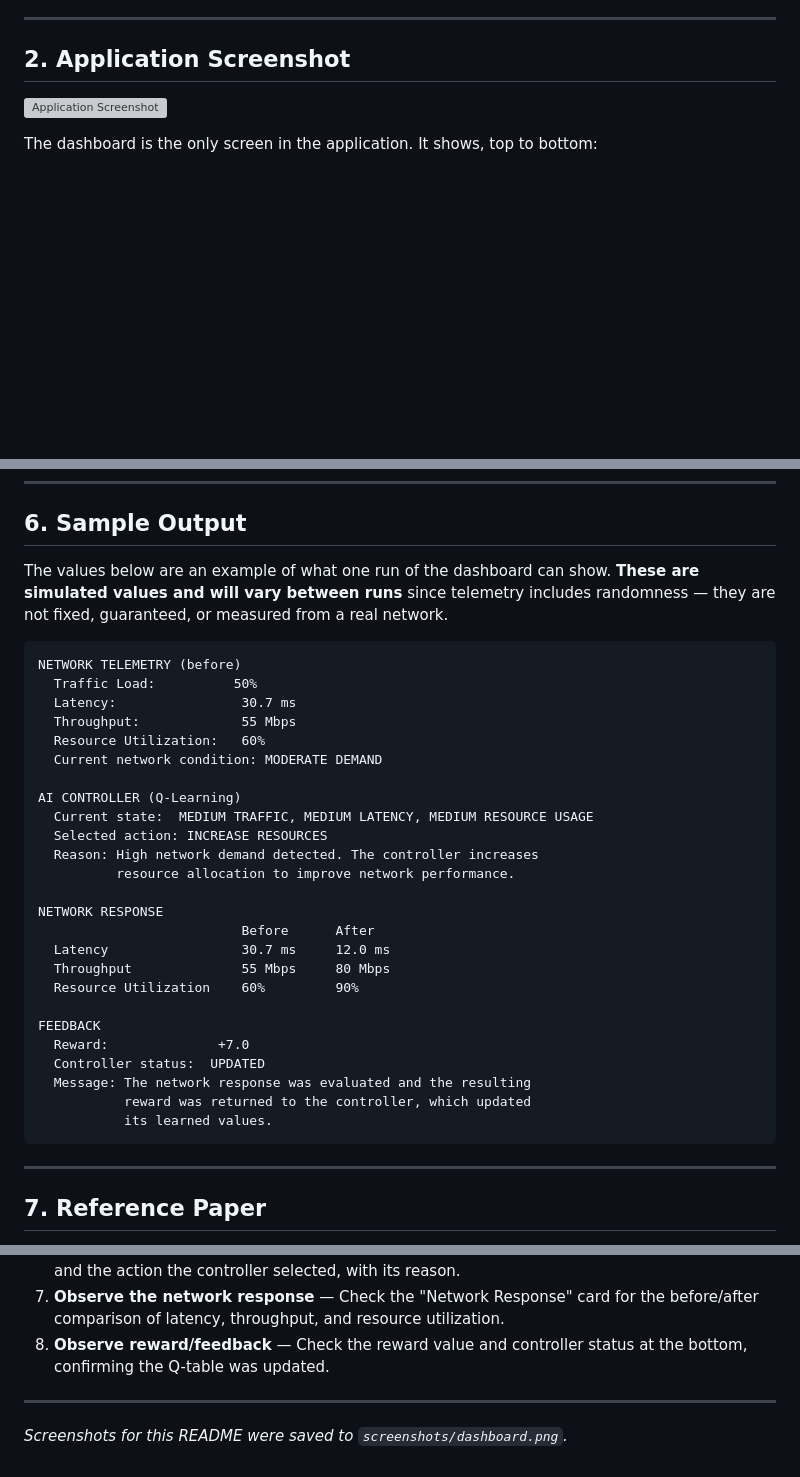
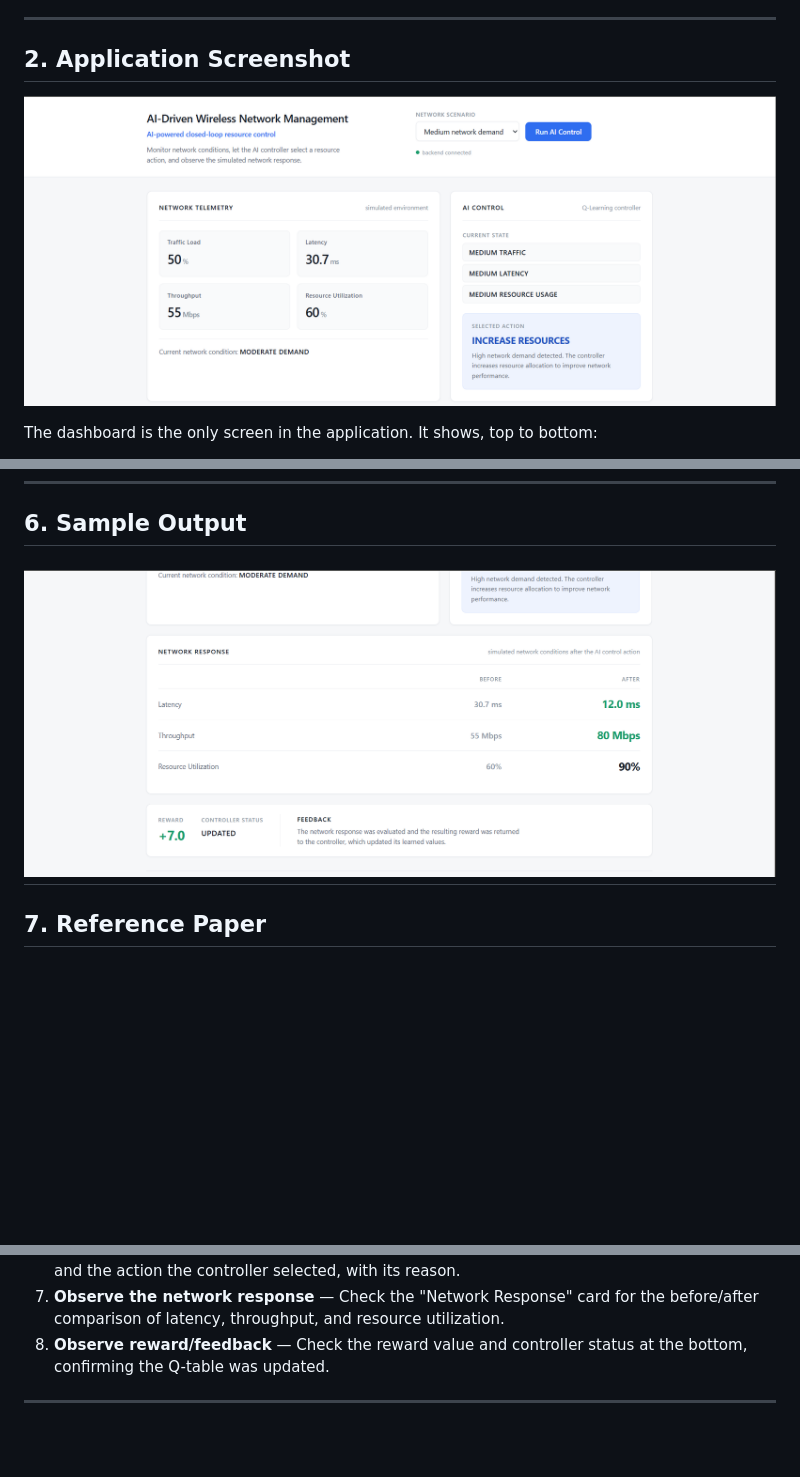
Before and after one commit to sweetyparmar6116-ux/AI-Wireless-Network-Management, a Markdown page: README.md, 3 parts joined by grey strips. GitHub-like rendering; blank space fills up the shorter version; grey boxes are pictures that could not be loaded.

Commit message:
Fix README screenshots

````diff
--- a/README.md
+++ b/README.md
@@ -30,7 +30,7 @@ This project is a **focused prototype** of the closed-loop AI/ML wireless networ
 
 ## 2. Application Screenshot
 
-![Application Screenshot](screenshots/dashboard.png)
+![Application Screenshot](screenshots/Application.png)
 
 The dashboard is the only screen in the application. It shows, top to bottom:
 
@@ -114,36 +114,7 @@ Q-Table Update
 
 ## 6. Sample Output
 
-The values below are an example of what one run of the dashboard can show. **These are simulated values and will vary between runs** since telemetry includes randomness — they are not fixed, guaranteed, or measured from a real network.
-
-```
-NETWORK TELEMETRY (before)
-  Traffic Load:          50%
-  Latency:                30.7 ms
-  Throughput:             55 Mbps
-  Resource Utilization:   60%
-  Current network condition: MODERATE DEMAND
-
-AI CONTROLLER (Q-Learning)
-  Current state:  MEDIUM TRAFFIC, MEDIUM LATENCY, MEDIUM RESOURCE USAGE
-  Selected action: INCREASE RESOURCES
-  Reason: High network demand detected. The controller increases
-          resource allocation to improve network performance.
-
-NETWORK RESPONSE
-                          Before      After
-  Latency                 30.7 ms     12.0 ms
-  Throughput              55 Mbps     80 Mbps
-  Resource Utilization    60%         90%
-
-FEEDBACK
-  Reward:              +7.0
-  Controller status:  UPDATED
-  Message: The network response was evaluated and the resulting
-           reward was returned to the controller, which updated
-           its learned values.
-```
-
+![Sample Output](screenshots/Sample%20Output.png)
 ---
 
 ## 7. Reference Paper
@@ -173,5 +144,3 @@ This project does **not** claim to implement the paper's full research system, i
 8. **Observe reward/feedback** — Check the reward value and controller status at the bottom, confirming the Q-table was updated.
 
 ---
-
-*Screenshots for this README were saved to `screenshots/dashboard.png`.*
````
